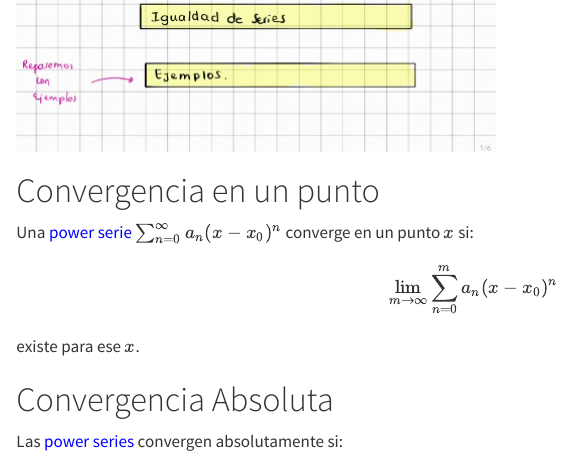
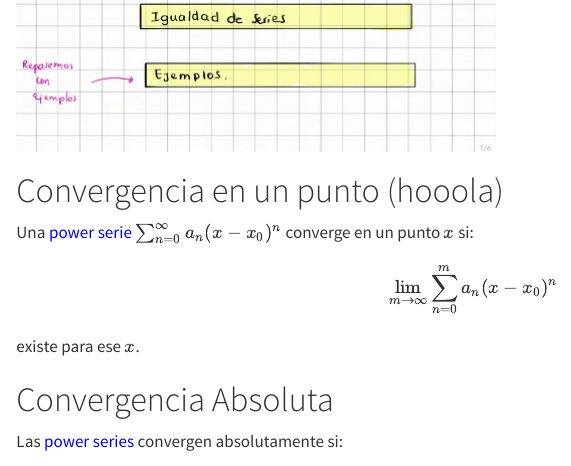
Before and after one commit to mjsalamancar/EDO, a Quarto document (index.qmd): the page in a window 1100 px wide, from 1460 px down. Rendered offline with R 4.5, knitr and Pandoc in place of Quarto, with nearby package versions.

Commit message:
Update index.qmd
jugue con un hooola

```diff
--- a/index.qmd
+++ b/index.qmd
@@ -117,7 +117,7 @@ Regresar al índice</a>
 
 ::::: {#grupo-2 .page-group}
 ::: notebook-card
-# Convergencia en un punto
+# Convergencia en un punto (hooola)
 
 Una [power serie]{style="color: blue;"}
 $\sum_{n=0}^{\infty} a_n (x-x_0)^n$ converge en un punto $x$ si:
```
